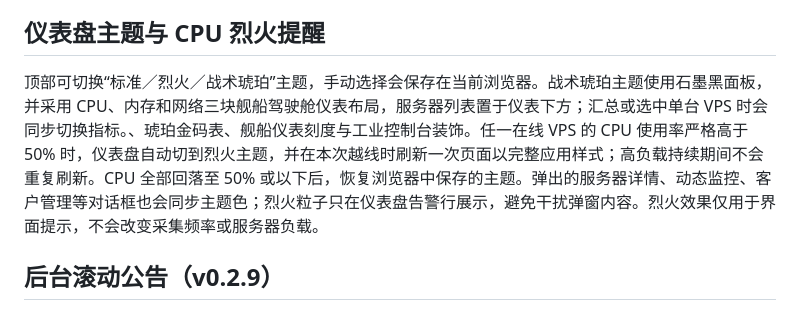
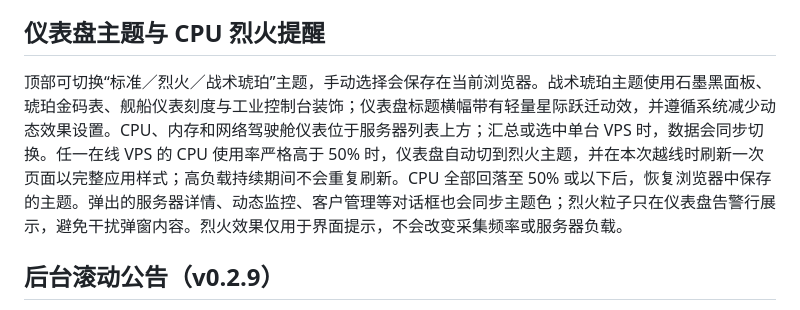
Before and after one commit to xiaoli55555/hk-sdan, a Markdown page: README.md, the part around the change. Rendered like a GitHub page.

Commit message:
Add tactical amber hyperspace animation

```diff
--- a/README.md
+++ b/README.md
@@ -304,7 +304,7 @@ bash /tmp/node-agent-update.sh
 
 ## 仪表盘主题与 CPU 烈火提醒
 
-顶部可切换“标准／烈火／战术琥珀”主题，手动选择会保存在当前浏览器。战术琥珀主题使用石墨黑面板，并采用 CPU、内存和网络三块舰船驾驶舱仪表布局，服务器列表置于仪表下方；汇总或选中单台 VPS 时会同步切换指标。、琥珀金码表、舰船仪表刻度与工业控制台装饰。任一在线 VPS 的 CPU 使用率严格高于 50% 时，仪表盘自动切到烈火主题，并在本次越线时刷新一次页面以完整应用样式；高负载持续期间不会重复刷新。CPU 全部回落至 50% 或以下后，恢复浏览器中保存的主题。弹出的服务器详情、动态监控、客户管理等对话框也会同步主题色；烈火粒子只在仪表盘告警行展示，避免干扰弹窗内容。烈火效果仅用于界面提示，不会改变采集频率或服务器负载。
+顶部可切换“标准／烈火／战术琥珀”主题，手动选择会保存在当前浏览器。战术琥珀主题使用石墨黑面板、琥珀金码表、舰船仪表刻度与工业控制台装饰；仪表盘标题横幅带有轻量星际跃迁动效，并遵循系统减少动态效果设置。CPU、内存和网络驾驶舱仪表位于服务器列表上方；汇总或选中单台 VPS 时，数据会同步切换。任一在线 VPS 的 CPU 使用率严格高于 50% 时，仪表盘自动切到烈火主题，并在本次越线时刷新一次页面以完整应用样式；高负载持续期间不会重复刷新。CPU 全部回落至 50% 或以下后，恢复浏览器中保存的主题。弹出的服务器详情、动态监控、客户管理等对话框也会同步主题色；烈火粒子只在仪表盘告警行展示，避免干扰弹窗内容。烈火效果仅用于界面提示，不会改变采集频率或服务器负载。
 
 
 ## 后台滚动公告（v0.2.9）
```
